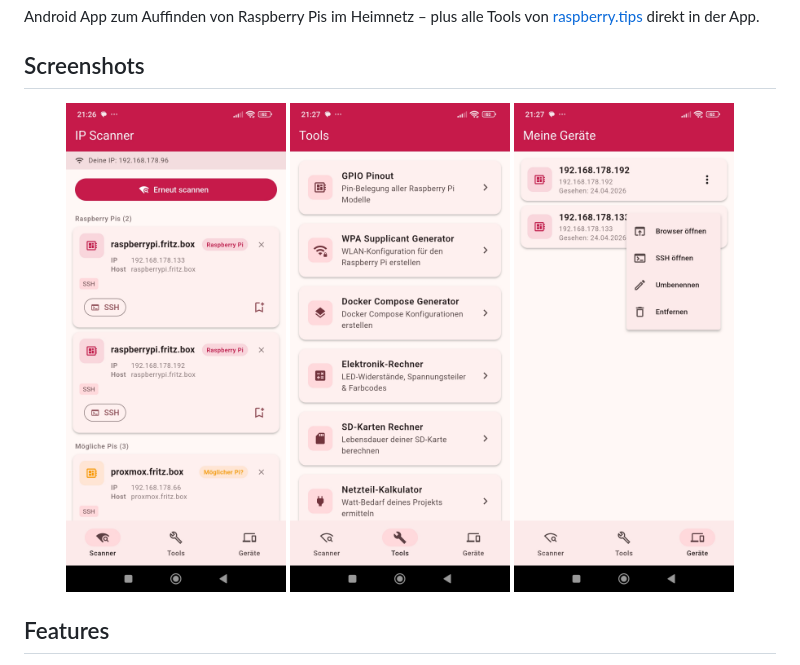
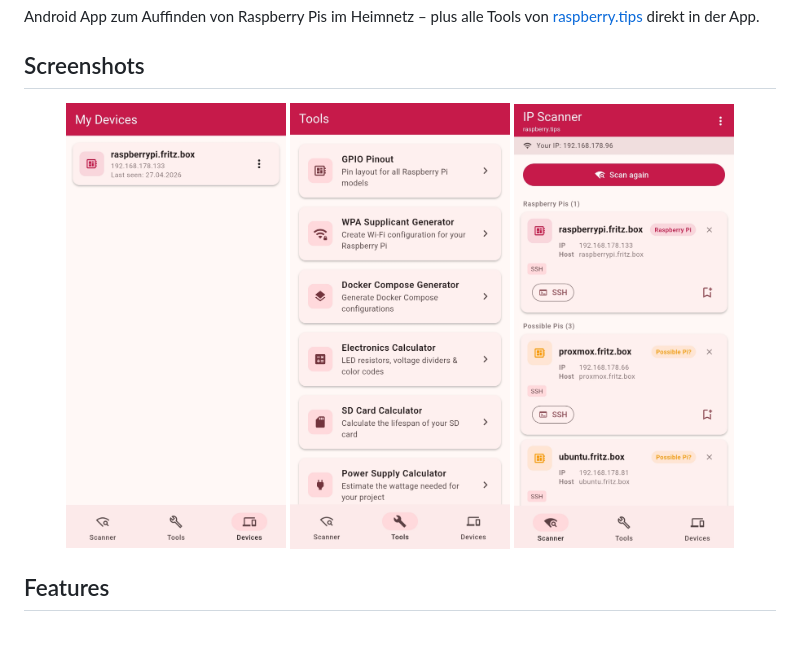
Before and after one commit to raspberry-tips/rpi-app, a Markdown page: README.md, the part around the change. GitHub-like rendering; pictures changed too: screenshots/1777315512380.jpg (added), screenshots/1777315512389.jpg (added), screenshots/1777315512398.jpg (added); blank space fills up the shorter version.

Commit message:
Update screenshots

```diff
--- a/README.md
+++ b/README.md
@@ -5,9 +5,9 @@ Android App zum Auffinden von Raspberry Pis im Heimnetz – plus alle Tools von
 ## Screenshots
 
 <p align="center">
-  <img src="screenshots/scanner.jpg" width="220" alt="IP Scanner">
-  <img src="screenshots/tools.jpg" width="220" alt="Tools">
-  <img src="screenshots/geraete.jpg" width="220" alt="Meine Geräte">
+  <img src="screenshots/1777315512380.jpg" width="220" alt="IP Scanner">
+  <img src="screenshots/1777315512389.jpg" width="220" alt="Tools">
+  <img src="screenshots/1777315512398.jpg" width="220" alt="Meine Geräte">
 </p>
 
 ## Features
```
